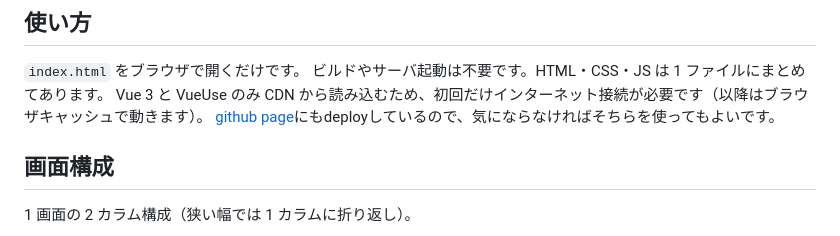
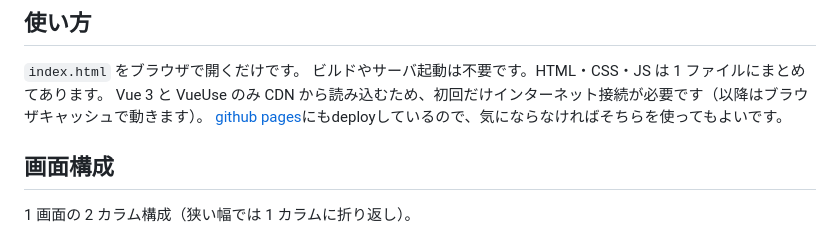
Before and after one commit to kbtaniguchi/time-tracker, a Markdown page: README.md, the part around the change. Rendered like a GitHub page.

Commit message:
Fix typo in README regarding GitHub Pages

```diff
--- a/README.md
+++ b/README.md
@@ -7,7 +7,7 @@ Toggl Track 風の個人用タイムトラッカー。バックエンド不要
 `index.html` をブラウザで開くだけです。
 ビルドやサーバ起動は不要です。HTML・CSS・JS は 1 ファイルにまとめてあります。
 Vue 3 と VueUse のみ CDN から読み込むため、初回だけインターネット接続が必要です（以降はブラウザキャッシュで動きます）。
-[github page](https://kbtaniguchi.github.io/time-tracker/)にもdeployしているので、気にならなければそちらを使ってもよいです。
+[github pages](https://kbtaniguchi.github.io/time-tracker/)にもdeployしているので、気にならなければそちらを使ってもよいです。
 
 ## 画面構成
 
```
